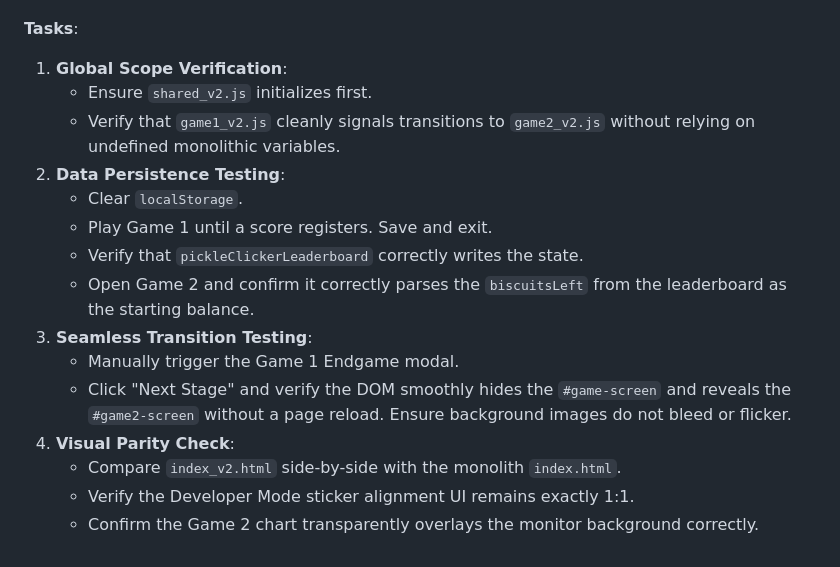
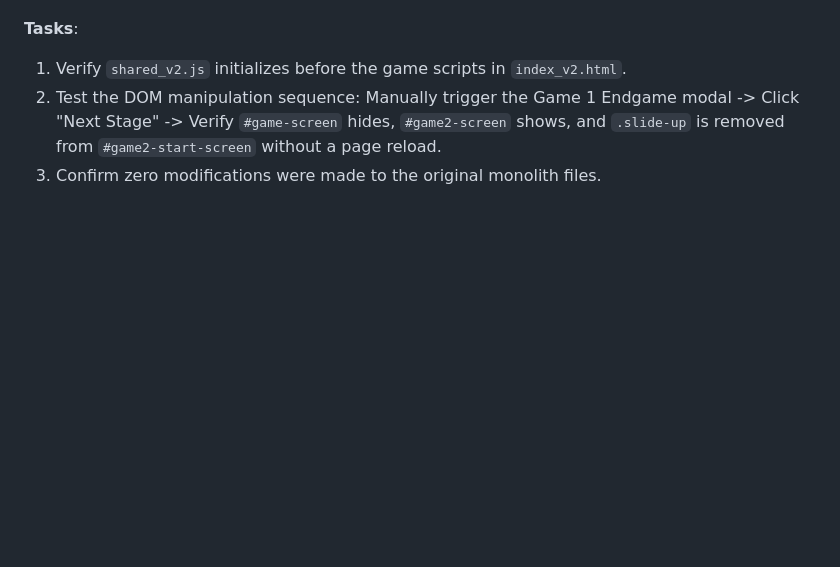
Before and after one commit to evilspyboy/PickleClicker, a Markdown page: REFACTOR_PLAN.md, the part around one of its changes. Rendered like a GitHub page; blank space fills up the shorter version.

```diff
--- a/REFACTOR_PLAN.md
+++ b/REFACTOR_PLAN.md
@@ -89,17 +100,5 @@ This phase is designed to be executed concurrently by multiple agents/developers
 
 **Tasks**:
-1.  **Global Scope Verification**:
-    *   Ensure `shared_v2.js` initializes first.
-    *   Verify that `game1_v2.js` cleanly signals transitions to `game2_v2.js` without relying on undefined monolithic variables.
-2.  **Data Persistence Testing**:
-    *   Clear `localStorage`.
-    *   Play Game 1 until a score registers. Save and exit.
-    *   Verify that `pickleClickerLeaderboard` correctly writes the state.
-    *   Open Game 2 and confirm it correctly parses the `biscuitsLeft` from the leaderboard as the starting balance.
-3.  **Seamless Transition Testing**:
-    *   Manually trigger the Game 1 Endgame modal.
-    *   Click "Next Stage" and verify the DOM smoothly hides the `#game-screen` and reveals the `#game2-screen` without a page reload. Ensure background images do not bleed or flicker.
-4.  **Visual Parity Check**:
-    *   Compare `index_v2.html` side-by-side with the monolith `index.html`.
-    *   Verify the Developer Mode sticker alignment UI remains exactly 1:1.
-    *   Confirm the Game 2 chart transparently overlays the monitor background correctly.
+1.  Verify `shared_v2.js` initializes before the game scripts in `index_v2.html`.
+2.  Test the DOM manipulation sequence: Manually trigger the Game 1 Endgame modal -> Click "Next Stage" -> Verify `#game-screen` hides, `#game2-screen` shows, and `.slide-up` is removed from `#game2-start-screen` without a page reload.
+3.  Confirm zero modifications were made to the original monolith files.
```
Also changed, not shown: other parts of REFACTOR_PLAN.md (+63 -52 lines).
